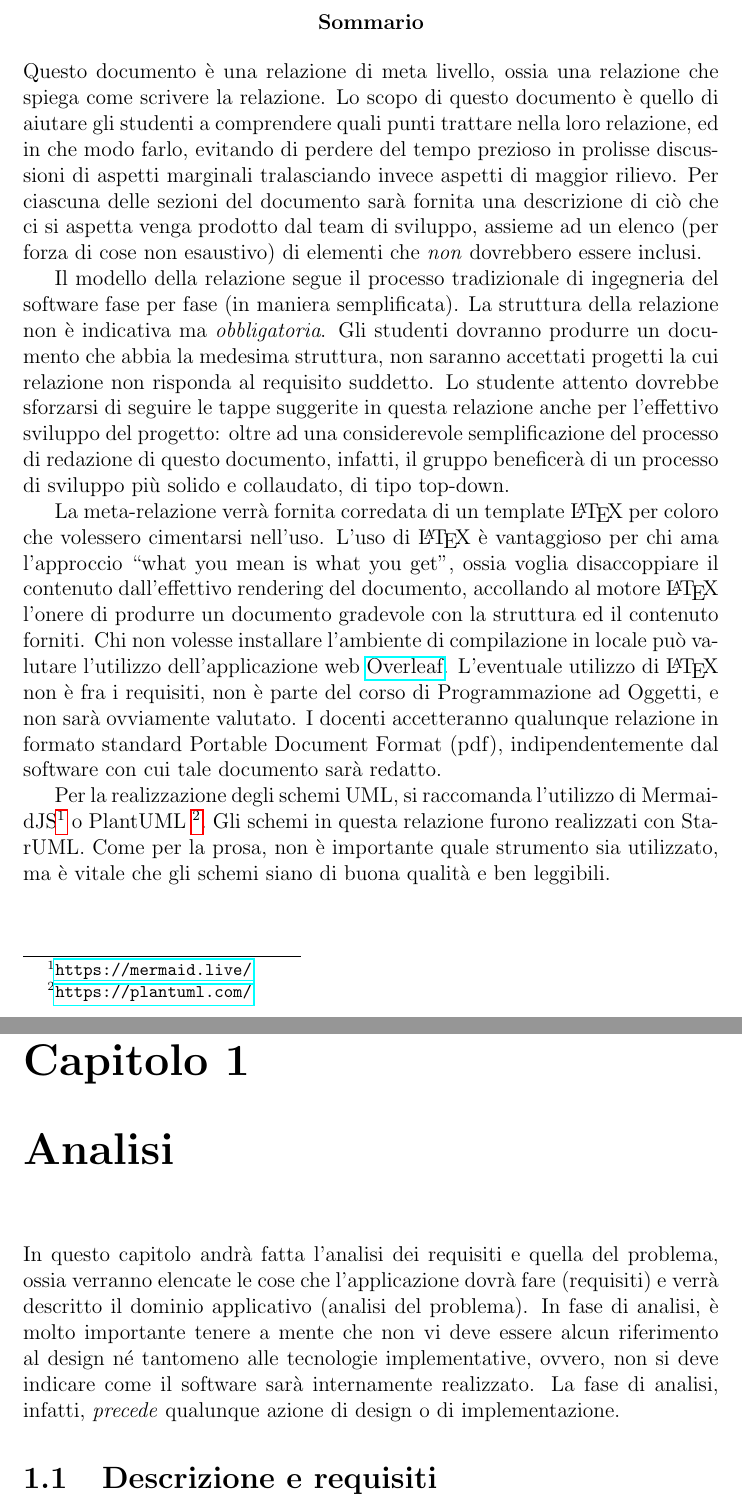
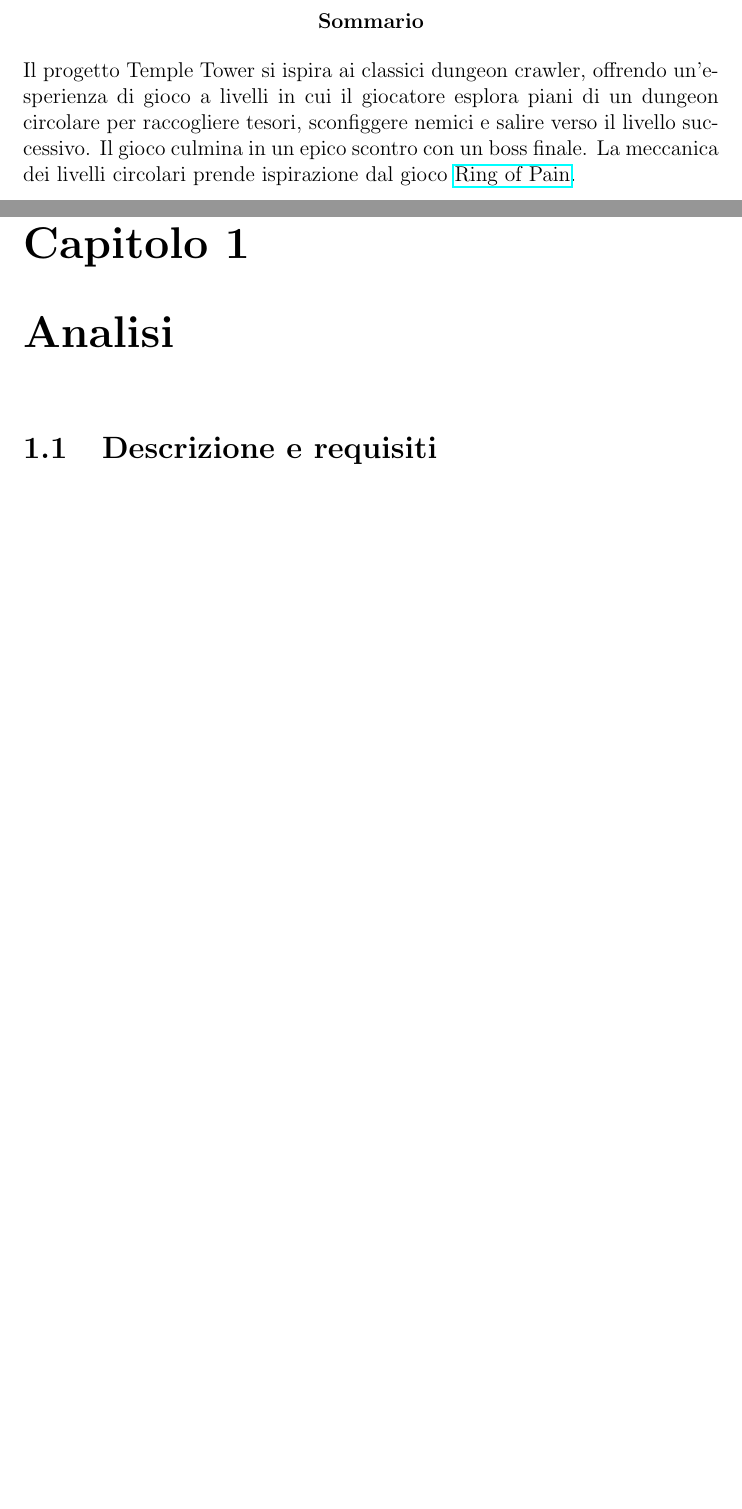
Before and after one commit to unibo-oop-projects/OOP24-DavideVignali-MarkoCobo-MattiaMularoni-NicolasMontanari-temple-tower, a LaTeX document (report/report.tex): two parts of pages 2 and 4 of 31, joined at a grey line, cut so that both start at the same text, the shorter picture padded with empty space. Compiled offline with pdfLaTeX.

Commit message:
initial modification to "Relazione"

```diff
--- a/report/13-template.tex
+++ b/report/report.tex
@@ -12,9 +12,9 @@
 
 \usepackage[italian]{cleveref}
 
-\title{Meta-relazione per\\``Programmazione ad Oggetti''}
+\title{Relazione Temple-Tower per\\``Programmazione ad Oggetti''}
 
-\author{Danilo Pianini}
+\author{Davide Vignali, Marko Cobo, Mattia Mularoni, Nicolas Montanari}
 \date{\today}
 
 
@@ -23,50 +23,14 @@
 \maketitle
 
 \begin{abstract}
-Questo documento è una relazione di meta livello, ossia una relazione che spiega come scrivere la relazione.
+Il progetto Temple Tower si ispira ai classici dungeon crawler, offrendo un’esperienza di gioco a livelli in cui il giocatore esplora piani di un dungeon circolare per raccogliere tesori, sconfiggere nemici e salire verso il livello successivo. Il gioco culmina in un epico scontro con un boss finale.
 %
-Lo scopo di questo documento è quello di aiutare gli studenti a comprendere quali punti trattare nella loro relazione, ed in che modo farlo, evitando di perdere del tempo prezioso in prolisse discussioni di aspetti marginali tralasciando invece aspetti di maggior rilievo.
-%
-Per ciascuna delle sezioni del documento sarà fornita una descrizione di ciò che ci si aspetta venga prodotto dal team di sviluppo, assieme ad un elenco (per forza di cose non esaustivo) di elementi che \emph{non} dovrebbero essere inclusi.
-
-Il modello della relazione segue il processo tradizionale di ingegneria del software fase per fase (in maniera semplificata).
-%
-La struttura della relazione non è indicativa ma \textit{obbligatoria}.
-%
-Gli studenti dovranno produrre un documento che abbia la medesima struttura, non saranno accettati progetti la cui relazione non risponda al requisito suddetto.
-%
-Lo studente attento dovrebbe sforzarsi di seguire le tappe suggerite in questa relazione anche per l'effettivo sviluppo del progetto: oltre ad una considerevole semplificazione del processo di redazione di questo documento, infatti, il gruppo beneficerà di un processo di sviluppo più solido e collaudato, di tipo top-down.
-
-La meta-relazione verrà fornita corredata di un template \LaTeX{} per coloro che volessero cimentarsi nell'uso.
-%
-L'uso di \LaTeX{} è vantaggioso per chi ama l'approccio ``what you mean is what you get'', ossia voglia disaccoppiare il contenuto dall'effettivo rendering del documento, accollando al motore \LaTeX{} l'onere di produrre un documento gradevole con la struttura ed il contenuto forniti.
-%
-Chi non volesse installare l'ambiente di compilazione in locale può valutare l'utilizzo dell'applicazione web \href{https://www.overleaf.com/}{Overleaf}.
-%
-L'eventuale utilizzo di \LaTeX{} non è fra i requisiti,
-non è parte del corso di Programmazione ad Oggetti, e non sarà ovviamente valutato.
-%
-I docenti accetteranno qualunque relazione in formato standard Portable Document Format (pdf), indipendentemente dal software con cui tale documento sarà redatto.
-
-Per la realizzazione degli schemi UML, si raccomanda l'utilizzo di MermaidJS\footnote{\url{https://mermaid.live/}} o PlantUML \footnote{\url{https://plantuml.com/}}.
-%
-Gli schemi in questa relazione furono realizzati con StarUML.
-%
-Come per la prosa, non è importante quale strumento sia utilizzato, ma è vitale che gli schemi siano di buona qualità e ben leggibili.
-
+La meccanica dei livelli circolari prende ispirazione dal gioco \href{https://ring-of-pain.fandom.com/wiki/Ring_of_Pain_Wiki}{Ring of Pain}.
 \end{abstract}
 
 \tableofcontents
 
 \chapter{Analisi}
-
-In questo capitolo andrà fatta l'analisi dei requisiti e quella del problema, ossia verranno elencate le cose che
-l'applicazione dovrà fare (requisiti) e verrà descritto il dominio applicativo (analisi del problema).
-%
-In fase di analisi, è molto importante tenere a mente che non vi deve essere alcun riferimento al design né tantomeno
-alle tecnologie implementative, ovvero, non si deve indicare come il software sarà internamente realizzato.
-%
-La fase di analisi, infatti, \textit{precede} qualunque azione di design o di implementazione.
 
 \section{Descrizione e requisiti}
 
```
Also changed, not shown: report/13-template.pdf (deleted), report/report.pdf (added).
